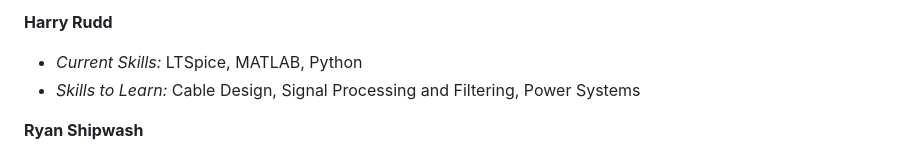
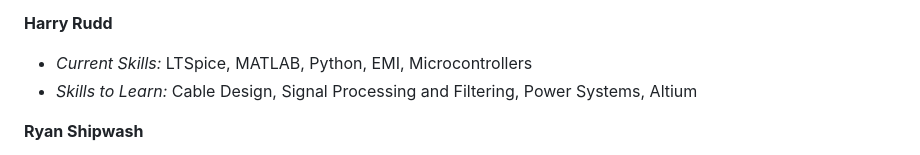
Before and after one commit to TnTech-ECE/S26_Team3_Siemens-Combined-Power-Signal, a Markdown page: Reports/Project_Proposal.md, the part around the change. Rendered like a GitHub page.

Commit message:
Updated Skills
Added more skills and skills to learn.

```diff
--- a/Reports/Project_Proposal.md
+++ b/Reports/Project_Proposal.md
@@ -167,8 +167,8 @@ Estimate of the cost for major materials needed:
 
 **Harry Rudd**
 
-- *Current Skills:* LTSpice, MATLAB, Python
-- *Skills to Learn:* Cable Design, Signal Processing and Filtering, Power Systems
+- *Current Skills:* LTSpice, MATLAB, Python, EMI, Microcontrollers
+- *Skills to Learn:* Cable Design, Signal Processing and Filtering, Power Systems, Altium
 
 **Ryan Shipwash**
 
```
